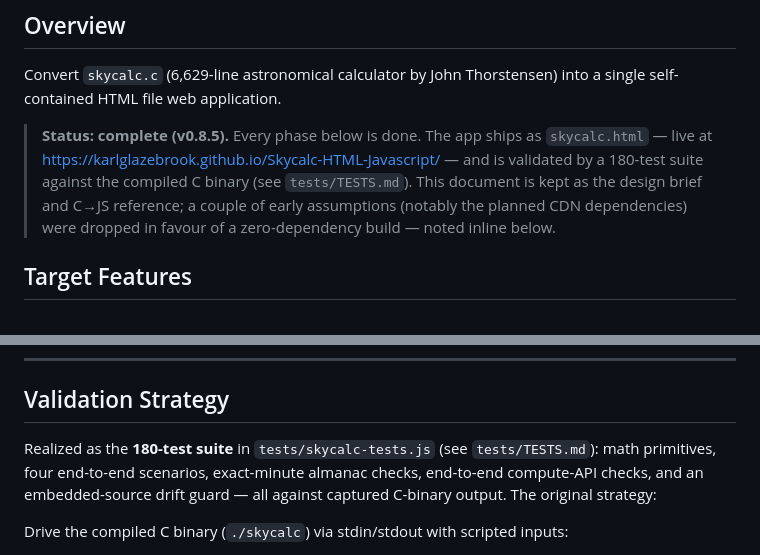
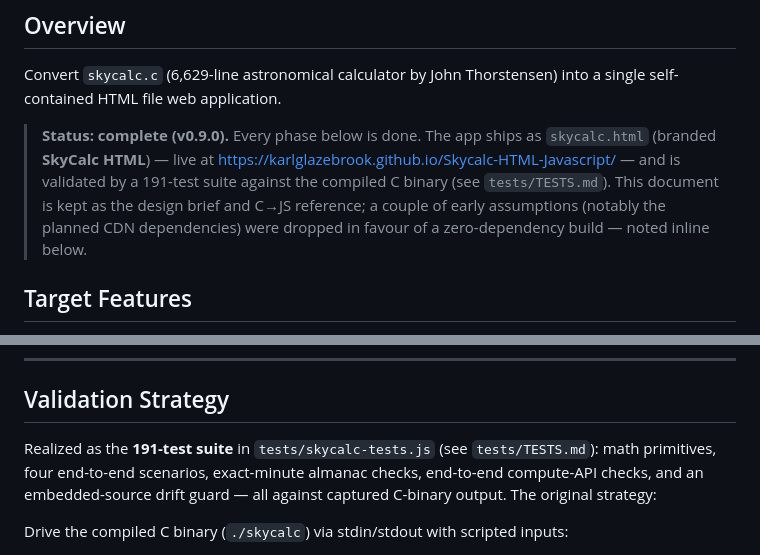
Before and after one commit to karlglazebrook/Skycalc-HTML-Javascript, a Markdown page: PLAN.md, 2 parts joined by grey strips. Rendered like a GitHub page.

Commit message:
docs: sync markdown with v0.9.0 (SkyCalc HTML name, 191 tests)
- README: rename the H1 to "SkyCalc HTML — Browser Astronomical Calculator".
- PLAN: update the status banner to v0.9.0 / 191-test suite and note the
  "SkyCalc HTML" branding; refresh the validation-strategy test count.

Co-Authored-By: Claude Opus 4.8 (1M context) <noreply@anthropic.com>
Claude-Session: https://claude.ai/code/session_01Njk2Hx1UGr4gyFUJ3DX9hr

```diff
--- a/PLAN.md
+++ b/PLAN.md
@@ -4,7 +4,7 @@
 
 Convert `skycalc.c` (6,629-line astronomical calculator by John Thorstensen) into a single self-contained HTML file web application.
 
-> **Status: complete (v0.8.5).** Every phase below is done. The app ships as `skycalc.html` — live at <https://karlglazebrook.github.io/Skycalc-HTML-Javascript/> — and is validated by a 180-test suite against the compiled C binary (see `tests/TESTS.md`). This document is kept as the design brief and C→JS reference; a couple of early assumptions (notably the planned CDN dependencies) were dropped in favour of a zero-dependency build — noted inline below.
+> **Status: complete (v0.9.0).** Every phase below is done. The app ships as `skycalc.html` (branded **SkyCalc HTML**) — live at <https://karlglazebrook.github.io/Skycalc-HTML-Javascript/> — and is validated by a 191-test suite against the compiled C binary (see `tests/TESTS.md`). This document is kept as the design brief and C→JS reference; a couple of early assumptions (notably the planned CDN dependencies) were dropped in favour of a zero-dependency build — noted inline below.
 
 ## Target Features
 
@@ -245,7 +245,7 @@ Custom Site modal: manual latitude / longitude / elevation / standard-timezone o
 
 ## Validation Strategy
 
-Realized as the **180-test suite** in `tests/skycalc-tests.js` (see `tests/TESTS.md`): math primitives, four end-to-end scenarios, exact-minute almanac checks, end-to-end compute-API checks, and an embedded-source drift guard — all against captured C-binary output. The original strategy:
+Realized as the **191-test suite** in `tests/skycalc-tests.js` (see `tests/TESTS.md`): math primitives, four end-to-end scenarios, exact-minute almanac checks, end-to-end compute-API checks, and an embedded-source drift guard — all against captured C-binary output. The original strategy:
 
 Drive the compiled C binary (`./skycalc`) via stdin/stdout with scripted inputs:
 - Fixed site: AAT
```
Also changed, not shown: README.md (+1 -1 lines).
